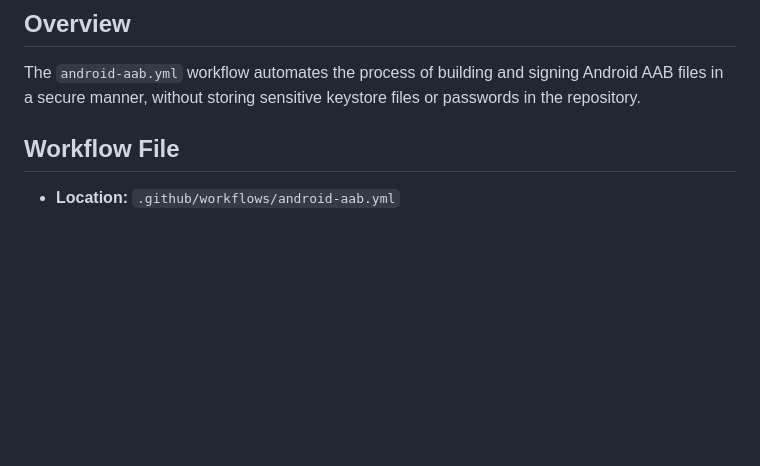
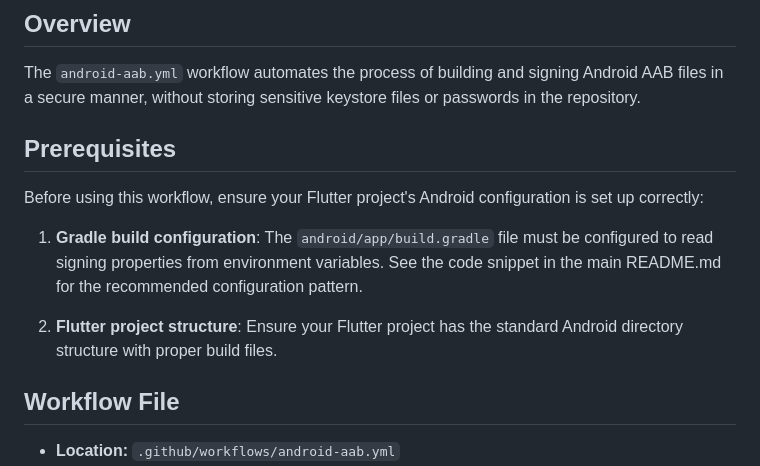
Before and after one commit to Melampe001/Tokyo-Predictor-Roulette-001, a Markdown page: docs/ci/android-aab-workflow.md, the part around the change. Rendered like a GitHub page; blank space fills up the shorter version.

```diff
--- a/docs/ci/android-aab-workflow.md
+++ b/docs/ci/android-aab-workflow.md
@@ -5,6 +5,14 @@ This document describes the GitHub Actions workflow for building signed Android
 ## Overview
 
 The `android-aab.yml` workflow automates the process of building and signing Android AAB files in a secure manner, without storing sensitive keystore files or passwords in the repository.
+
+## Prerequisites
+
+Before using this workflow, ensure your Flutter project's Android configuration is set up correctly:
+
+1. **Gradle build configuration**: The `android/app/build.gradle` file must be configured to read signing properties from environment variables. See the code snippet in the main README.md for the recommended configuration pattern.
+
+2. **Flutter project structure**: Ensure your Flutter project has the standard Android directory structure with proper build files.
 
 ## Workflow File
 
```
Also changed, not shown: config/keystore/README.md (+2 -0 lines).
